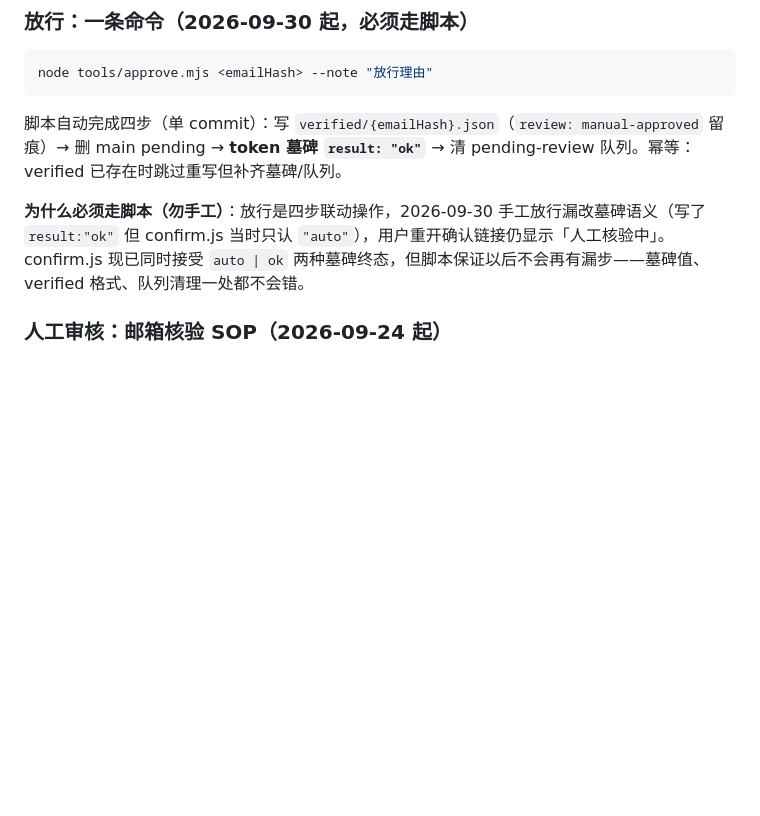
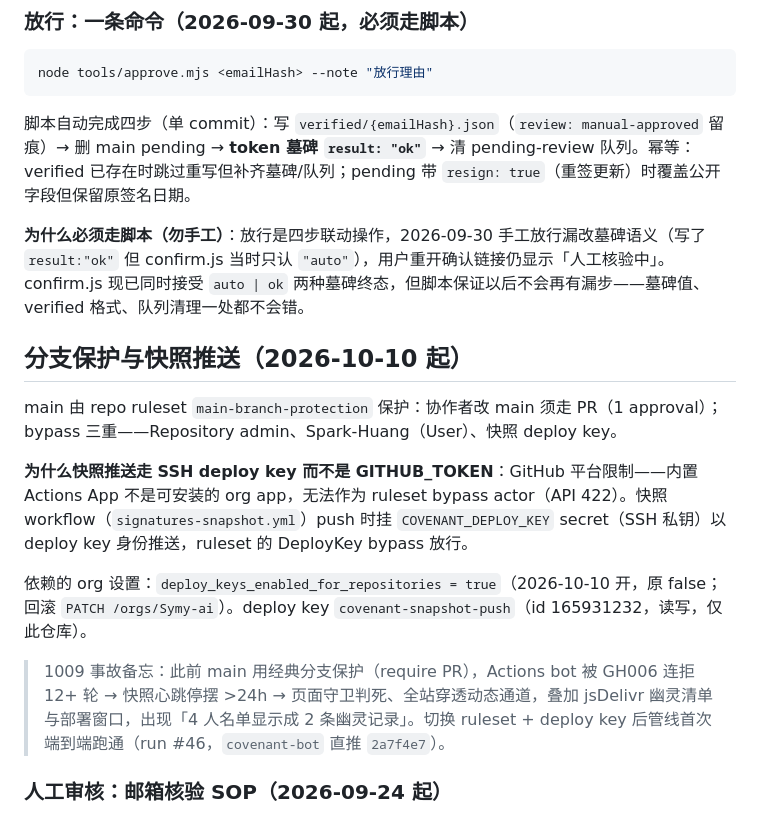
Before and after one commit to Symy-ai/covenant, a Markdown page: README.md, the part around the change. GitHub-like rendering; blank space fills up the shorter version.

Commit message:
docs: 分支保护与快照推送架构说明（ruleset + deploy key 链路）

````diff
--- a/README.md
+++ b/README.md
@@ -84,9 +84,19 @@ pending-review 分支的 `signatures/pending/` 即审核队列：核对邮箱域
 node tools/approve.mjs <emailHash> --note "放行理由"
 ```
 
-脚本自动完成四步（单 commit）：写 `verified/{emailHash}.json`（`review: manual-approved` 留痕）→ 删 main pending → **token 墓碑 `result: "ok"`** → 清 pending-review 队列。幂等：verified 已存在时跳过重写但补齐墓碑/队列。
+脚本自动完成四步（单 commit）：写 `verified/{emailHash}.json`（`review: manual-approved` 留痕）→ 删 main pending → **token 墓碑 `result: "ok"`** → 清 pending-review 队列。幂等：verified 已存在时跳过重写但补齐墓碑/队列；pending 带 `resign: true`（重签更新）时覆盖公开字段但保留原签名日期。
 
 **为什么必须走脚本（勿手工）**：放行是四步联动操作，2026-09-30 手工放行漏改墓碑语义（写了 `result:"ok"` 但 confirm.js 当时只认 `"auto"`），用户重开确认链接仍显示「人工核验中」。confirm.js 现已同时接受 `auto | ok` 两种墓碑终态，但脚本保证以后不会再有漏步——墓碑值、verified 格式、队列清理一处都不会错。
+
+## 分支保护与快照推送（2026-10-10 起）
+
+main 由 repo ruleset `main-branch-protection` 保护：协作者改 main 须走 PR（1 approval）；bypass 三重——Repository admin、Spark-Huang（User）、快照 deploy key。
+
+**为什么快照推送走 SSH deploy key 而不是 GITHUB_TOKEN**：GitHub 平台限制——内置 Actions App 不是可安装的 org app，无法作为 ruleset bypass actor（API 422）。快照 workflow（`signatures-snapshot.yml`）push 时挂 `COVENANT_DEPLOY_KEY` secret（SSH 私钥）以 deploy key 身份推送，ruleset 的 DeployKey bypass 放行。
+
+依赖的 org 设置：`deploy_keys_enabled_for_repositories = true`（2026-10-10 开，原 false；回滚 `PATCH /orgs/Symy-ai`）。deploy key `covenant-snapshot-push`（id 165931232，读写，仅此仓库）。
+
+> 1009 事故备忘：此前 main 用经典分支保护（require PR），Actions bot 被 GH006 连拒 12+ 轮 → 快照心跳停摆 >24h → 页面守卫判死、全站穿透动态通道，叠加 jsDelivr 幽灵清单与部署窗口，出现「4 人名单显示成 2 条幽灵记录」。切换 ruleset + deploy key 后管线首次端到端跑通（run #46，`covenant-bot` 直推 `2a7f4e7`）。
 
 ### 人工审核：邮箱核验 SOP（2026-09-24 起）
 
````
